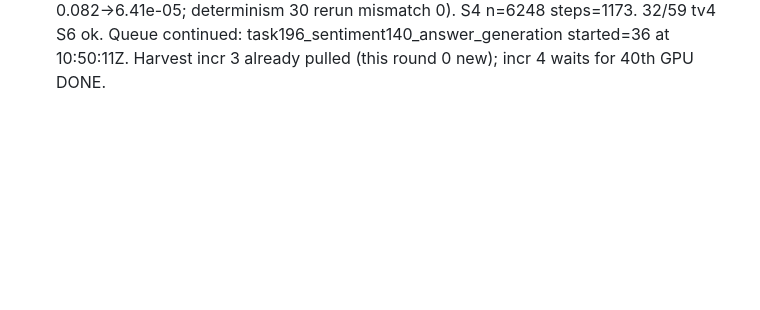
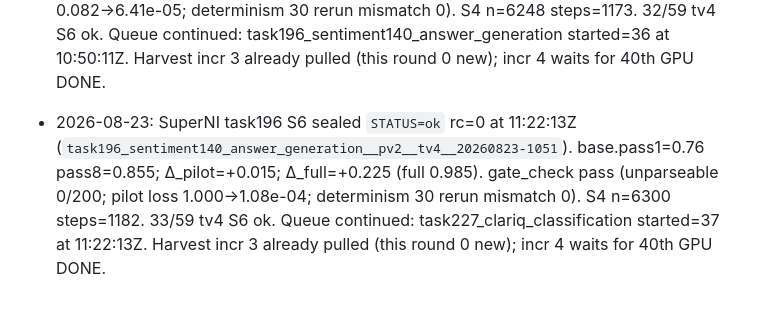
Before and after one commit to xesws/Auto-Forge-Evaluator, a Markdown page: docs/ledger.md, the part around the change. GitHub-like rendering; blank space fills up the shorter version.

Commit message:
[docs] SuperNI task196 S6 ok; task227 S4 in progress

```diff
--- a/docs/ledger.md
+++ b/docs/ledger.md
@@ -102,3 +102,4 @@ append-only. One dated line per decision, incident, or spec deviation.
 - 2026-08-23: SuperNI task163 S6 sealed `STATUS=ok` rc=0 at 09:40:27Z (`task163_count_words_ending_with_letter__pv2__tv4__20260823-0918`). base.pass1=0.32 pass8=0.78; Δ_pilot=+0.000; Δ_full=+0.375 (full 0.695). gate_check pass (unparseable 0/200; pilot loss 0.530→2.69e-05; determinism 30 rerun mismatch 0). S4 n=5561 steps=1044. 30/59 tv4 S6 ok. Queue continued: task1661_super_glue_classification started=34 at 09:40:27Z. Harvest incr 3 already pulled (this round 0 new); incr 4 waits for 40th GPU DONE.
 - 2026-08-23: SuperNI task1661 S6 sealed `STATUS=ok` rc=0 at 10:16:50Z (`task1661_super_glue_classification__pv2__tv4__20260823-0941`). base.pass1=0.0 pass8=0.09; Δ_pilot=+0.690; Δ_full=+0.850 (full 0.85). gate_check pass (unparseable 0/200; pilot loss 2.866→8.96e-05; determinism 30 rerun mismatch 0). S4 n=3800 steps=714. 31/59 tv4 S6 ok. Queue continued: task1712_poki_classification started=35 at 10:16:50Z. Harvest incr 3 already pulled (this round 0 new); incr 4 waits for 40th GPU DONE.
 - 2026-08-23: SuperNI task1712 S6 sealed `STATUS=ok` rc=0 at 10:50:11Z (`task1712_poki_classification__pv2__tv4__20260823-1017`). base.pass1=0.73 pass8=0.855; Δ_pilot=-0.135; Δ_full=+0.010 (full 0.74). gate_check pass (unparseable 0/200; pilot loss 0.082→6.41e-05; determinism 30 rerun mismatch 0). S4 n=6248 steps=1173. 32/59 tv4 S6 ok. Queue continued: task196_sentiment140_answer_generation started=36 at 10:50:11Z. Harvest incr 3 already pulled (this round 0 new); incr 4 waits for 40th GPU DONE.
+- 2026-08-23: SuperNI task196 S6 sealed `STATUS=ok` rc=0 at 11:22:13Z (`task196_sentiment140_answer_generation__pv2__tv4__20260823-1051`). base.pass1=0.76 pass8=0.855; Δ_pilot=+0.015; Δ_full=+0.225 (full 0.985). gate_check pass (unparseable 0/200; pilot loss 1.000→1.08e-04; determinism 30 rerun mismatch 0). S4 n=6300 steps=1182. 33/59 tv4 S6 ok. Queue continued: task227_clariq_classification started=37 at 11:22:13Z. Harvest incr 3 already pulled (this round 0 new); incr 4 waits for 40th GPU DONE.
```
Also changed, not shown: docs/REPORT_20260823T1141Z.md (added, +38 -0 lines).
